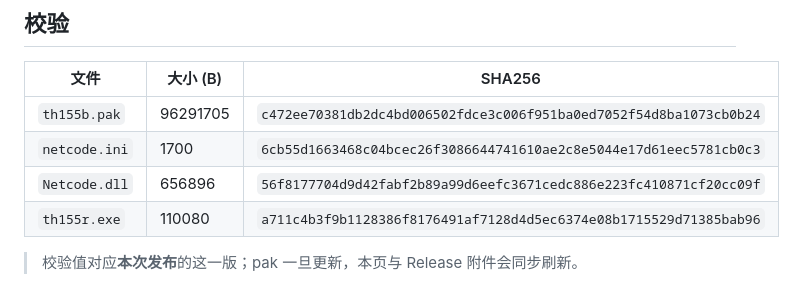
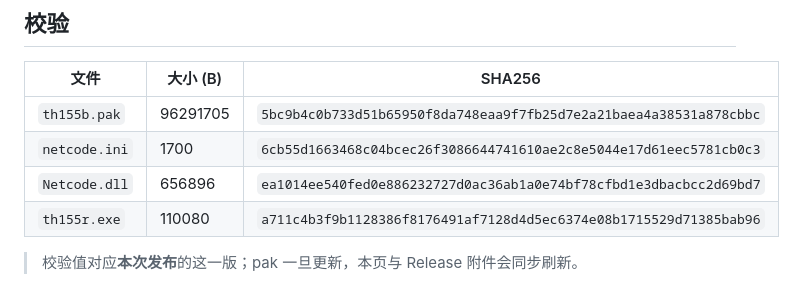
Before and after one commit to KKHTAKOISHI/TH155-MOD, a Markdown page: README.md, the part around the change. Rendered like a GitHub page.

Commit message:
docs: 更新 pak/dll 的 SHA256

```diff
--- a/README.md
+++ b/README.md
@@ -30,9 +30,9 @@
 
 | 文件 | 大小 (B) | SHA256 |
 |---|---|---|
-| `th155b.pak` | 96291705 | `c472ee70381db2dc4bd006502fdce3c006f951ba0ed7052f54d8ba1073cb0b24` |
+| `th155b.pak` | 96291705 | `5bc9b4c0b733d51b65950f8da748eaa9f7fb25d7e2a21baea4a38531a878cbbc` |
 | `netcode.ini` | 1700 | `6cb55d1663468c04bcec26f3086644741610ae2c8e5044e17d61eec5781cb0c3` |
-| `Netcode.dll` | 656896 | `56f8177704d9d42fabf2b89a99d6eefc3671cedc886e223fc410871cf20cc09f` |
+| `Netcode.dll` | 656896 | `ea1014ee540fed0e886232727d0ac36ab1a0e74bf78cfbd1e3dbacbcc2d69bd7` |
 | `th155r.exe` | 110080 | `a711c4b3f9b1128386f8176491af7128d4d5ec6374e08b1715529d71385bab96` |
 
 > 校验值对应**本次发布**的这一版；pak 一旦更新，本页与 Release 附件会同步刷新。
```
